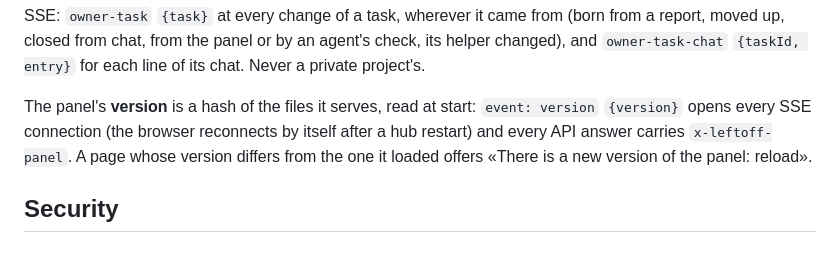
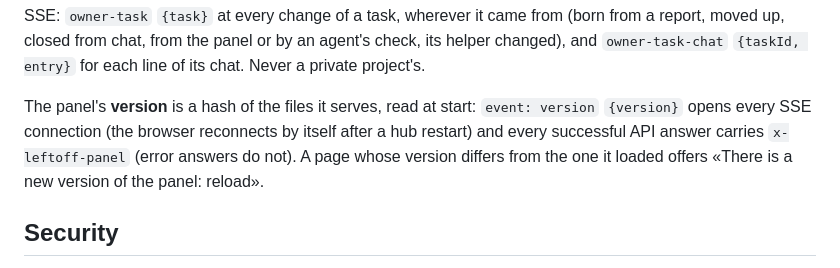
Before and after one commit to maubau/leftoff-agents, a Markdown page: docs/web.md, the part around the change. Rendered like a GitHub page.

Commit message:
docs: the version header is on successful API answers
Co-Authored-By: Claude Opus 5.5 <noreply@anthropic.com>

```diff
--- a/docs/web.md
+++ b/docs/web.md
@@ -215,7 +215,8 @@ from chat, from the panel or by an agent's check, its helper changed), and `owne
 each line of its chat. Never a private project's.
 
 The panel's **version** is a hash of the files it serves, read at start: `event: version` `{version}` opens every SSE
-connection (the browser reconnects by itself after a hub restart) and every API answer carries `x-leftoff-panel`.
+connection (the browser reconnects by itself after a hub restart) and every successful API answer carries
+`x-leftoff-panel` (error answers do not).
 A page whose version differs from the one it loaded offers «There is a new version of the panel: reload».
 
 ## Security
```
